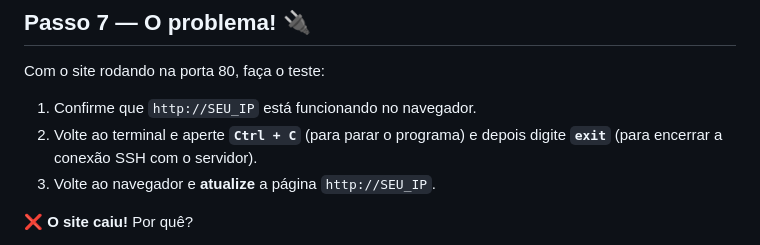
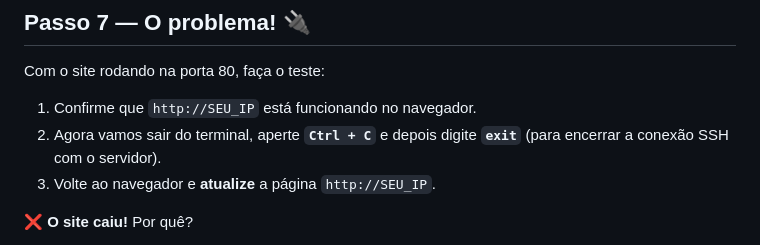
Before and after one commit to tardellirs/aula-redes-ssh, a Markdown page: PARTE-2-flask.md, the part around the change. Drawn GitHub-style.

Commit message:
Parte 2: ajuste de redacao no Passo 7

```diff
--- a/PARTE-2-flask.md
+++ b/PARTE-2-flask.md
@@ -123,7 +123,7 @@ http://SEU_IP
 Com o site rodando na porta 80, faça o teste:
 
 1. Confirme que `http://SEU_IP` está funcionando no navegador.
-2. Volte ao terminal e aperte **`Ctrl + C`** (para parar o programa) e depois digite
+2. Agora vamos sair do terminal, aperte **`Ctrl + C`** e depois digite
    **`exit`** (para encerrar a conexão SSH com o servidor).
 3. Volte ao navegador e **atualize** a página `http://SEU_IP`.
 
```
